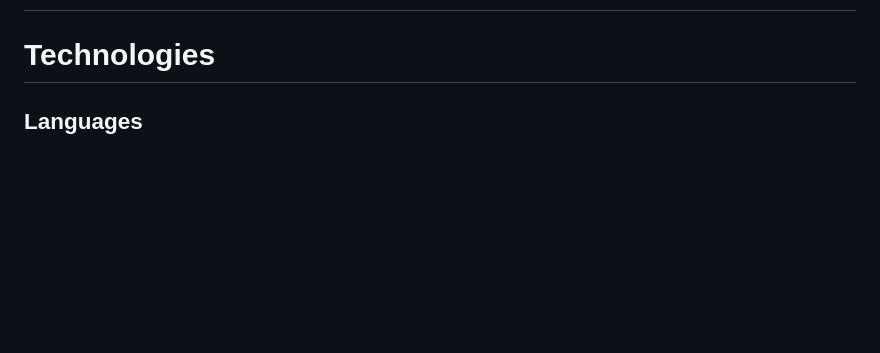
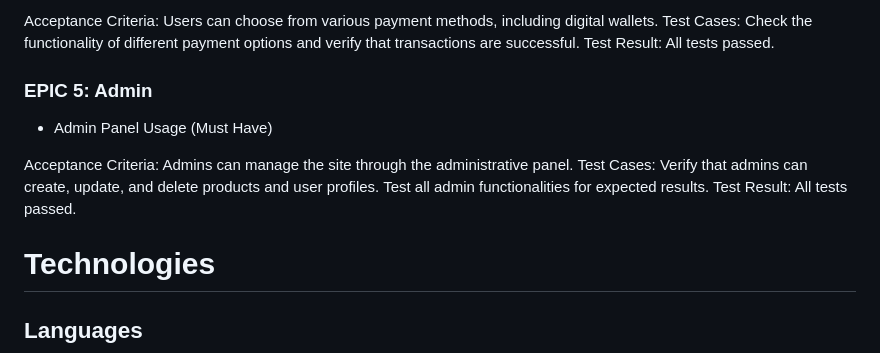
Before and after one commit to nataliatesarova/Hot-Cup, a Markdown page: README.md, the part around the change printed below. Drawn GitHub-style; blank space fills up the shorter version.

Commit message:
Add testing of user stories in readme

```diff
--- a/README.md
+++ b/README.md
@@ -192,3 +284,14 @@ JShint validator: was used for validation to ensure no JavaScript errors.
+Acceptance Criteria: Users can choose from various payment methods, including digital wallets.
+Test Cases: Check the functionality of different payment options and verify that transactions are successful.
+Test Result: All tests passed.
+
+### EPIC 5: Admin
+- Admin Panel Usage (Must Have)
+
+Acceptance Criteria: Admins can manage the site through the administrative panel.
+Test Cases: Verify that admins can create, update, and delete products and user profiles. Test all admin functionalities for expected results.
+Test Result: All tests passed.
+
 
 <!-- # Bugs -->
 
```
Also changed, not shown: other parts of README.md (+93 -1 lines).
